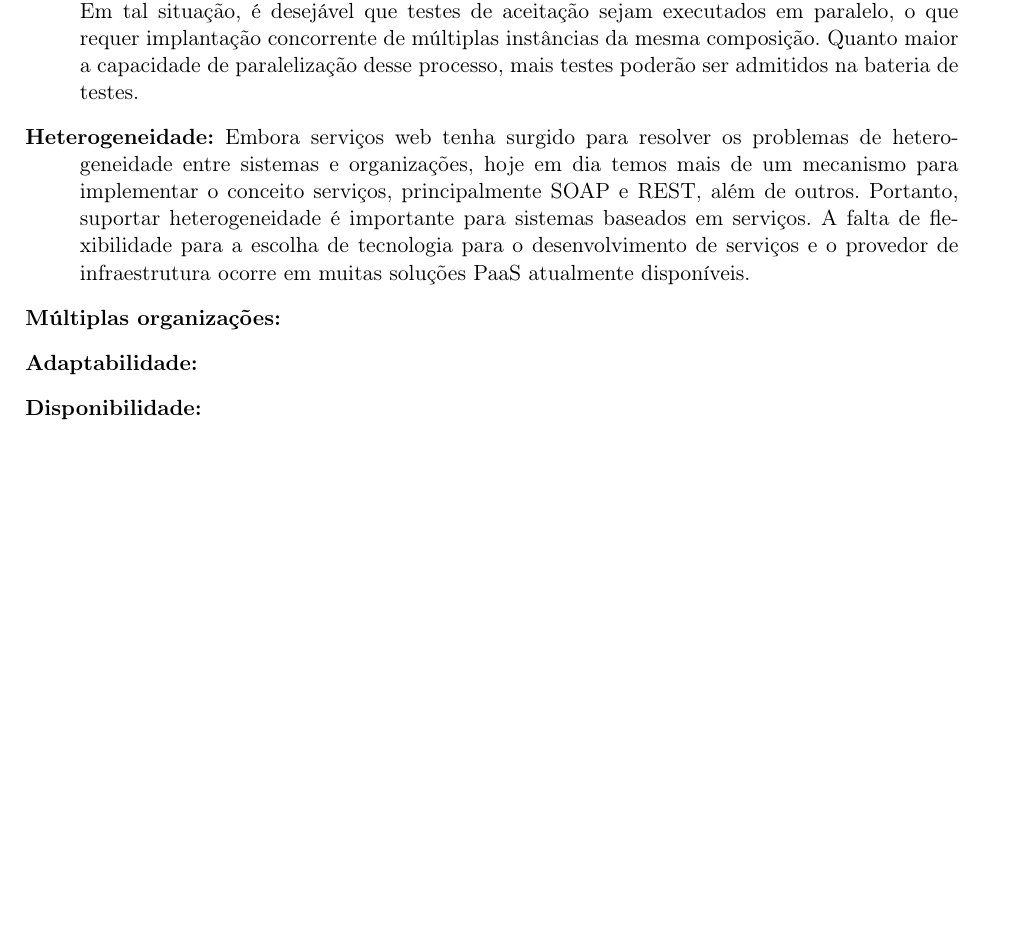
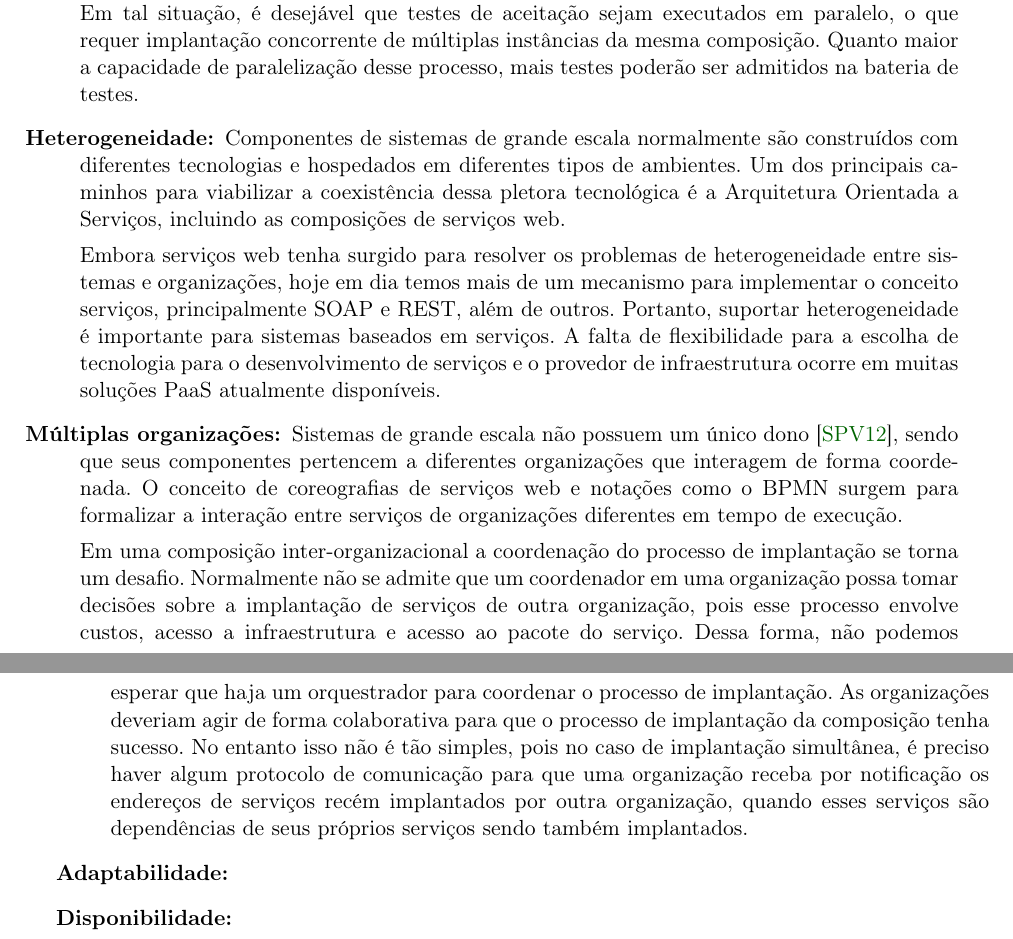
Before and after one commit to leonardofl/ee_dissertacao, a LaTeX thesis (tex/dissertacao.tex, which reads tex/cap-conceitos.tex): part of page 29 of 56 before the commit and two parts of pages 29 and 30 of 56 after it, the two joined at a grey line, cut so that both start at the same text, the shorter picture padded with empty space. Compiled offline with pdfLaTeX.

Commit message:
múltiplas organizações em conceitos

```diff
--- a/tex/cap-conceitos.tex
+++ b/tex/cap-conceitos.tex
@@ -307,6 +307,11 @@ mais testes poderão ser admitidos na bateria de testes.
 
 \item [Heterogeneidade:]
 
+Componentes de sistemas de grande escala normalmente são construídos com diferentes tecnologias
+e hospedados em diferentes tipos de ambientes.
+Um dos principais caminhos para viabilizar a coexistência dessa pletora tecnológica
+é a Arquitetura Orientada a Serviços, incluindo as composições de serviços web.
+
 Embora serviços web tenha surgido para resolver os problemas de heterogeneidade
 entre sistemas e organizações, hoje em dia temos mais de um mecanismo para
 implementar o conceito serviços, principalmente SOAP e REST, além de outros.
@@ -316,6 +321,22 @@ e o provedor de infraestrutura ocorre em muitas soluções PaaS atualmente dispo
 
 \item [Múltiplas organizações:]
 
+Sistemas de grande escala não possuem um único dono~\cite{Steen2011VeryLarge},
+sendo que seus componentes pertencem a diferentes organizações que interagem de forma coordenada.
+O conceito de coreografias de serviços web e notações como o BPMN surgem para
+formalizar a interação entre serviços de organizações diferentes em tempo de execução.
+
+Em uma composição inter-organizacional a coordenação do processo de implantação se torna um desafio. Normalmente não se admite que um coordenador em uma organização possa tomar decisões
+sobre a implantação de serviços de outra organização, pois esse processo envolve
+custos, acesso a infraestrutura e acesso ao pacote do serviço.
+Dessa forma, não podemos esperar que haja um orquestrador para coordenar o processo de implantação.
+As organizações deveriam agir de forma colaborativa para que o processo de implantação
+da composição tenha sucesso.
+No entanto isso não é tão simples, pois no caso de implantação simultânea,
+é preciso haver algum protocolo de comunicação para que uma organização receba
+por notificação os endereços de serviços recém implantados por outra organização,
+quando esses serviços são dependências de seus próprios serviços sendo também implantados.
+
 \item [Adaptabilidade:]
 
 \item [Disponibilidade:]
```
